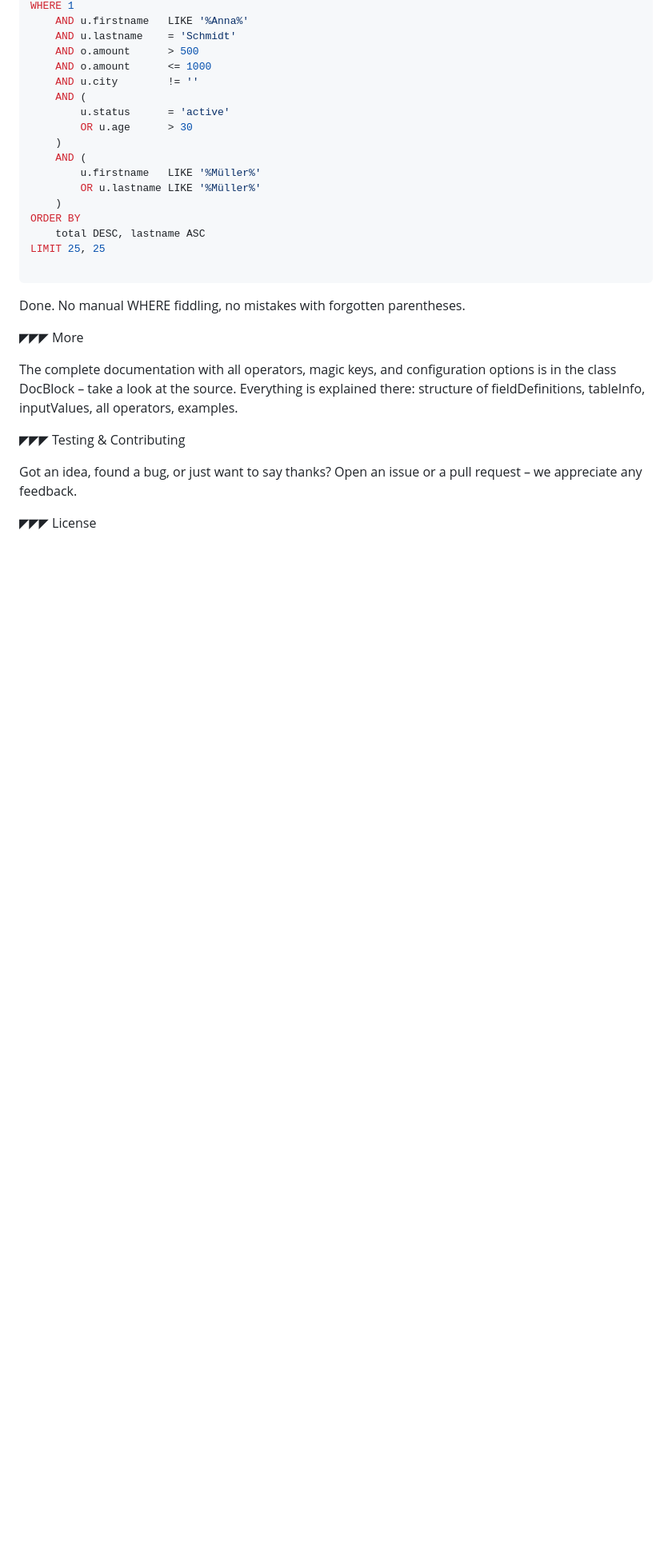
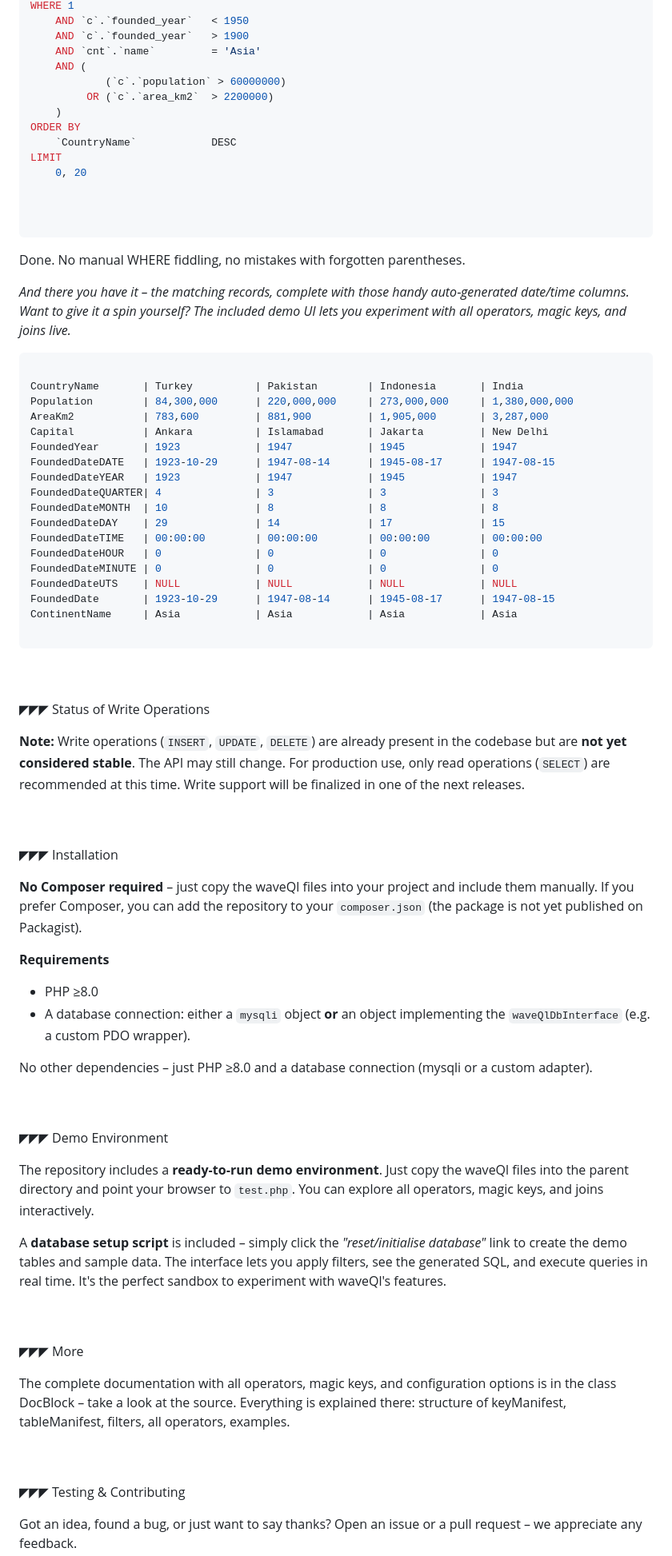
Before and after one commit to e2see/waveQl, a Markdown page: README.md, the part around one of its changes. Shown at 80% size. Drawn GitHub-style; blank space fills up the shorter version.

Commit message:
Revise README for improved clarity and installation info
Updated README.md to enhance clarity and add installation instructions.

````diff
--- a/README.md
+++ b/README.md
@@ -154,31 +154,85 @@ LEFT JOIN
 WHERE 1
-    AND u.firstname   LIKE '%Anna%'
-    AND u.lastname    = 'Schmidt'
-    AND o.amount      > 500
-    AND o.amount      <= 1000
-    AND u.city        != ''
+    AND `c`.`founded_year`   < 1950
+    AND `c`.`founded_year`   > 1900
+    AND `cnt`.`name`         = 'Asia'
     AND (
-        u.status      = 'active'
-        OR u.age      > 30
-    )
-    AND (
-        u.firstname   LIKE '%Müller%'
-        OR u.lastname LIKE '%Müller%'
+            (`c`.`population` > 60000000)
+         OR (`c`.`area_km2`  > 2200000)
     )
 ORDER BY
-    total DESC, lastname ASC
-LIMIT 25, 25
+    `CountryName`            DESC
+LIMIT
+    0, 20
+
+
 
 ```
+
+
 Done. No manual WHERE fiddling, no mistakes with forgotten parentheses.
 
 
 
+*And there you have it – the matching records, complete with those handy auto‑generated date/time columns.
+Want to give it a spin yourself? The included demo UI lets you experiment with all operators, magic keys, and joins live.*
 
+
+```sql
+
+CountryName       | Turkey          | Pakistan        | Indonesia       | India
+Population        | 84,300,000      | 220,000,000     | 273,000,000     | 1,380,000,000
+AreaKm2           | 783,600         | 881,900         | 1,905,000       | 3,287,000
+Capital           | Ankara          | Islamabad       | Jakarta         | New Delhi
+FoundedYear       | 1923            | 1947            | 1945            | 1947
+FoundedDateDATE   | 1923-10-29      | 1947-08-14      | 1945-08-17      | 1947-08-15
+FoundedDateYEAR   | 1923            | 1947            | 1945            | 1947
+FoundedDateQUARTER| 4               | 3               | 3               | 3
+FoundedDateMONTH  | 10              | 8               | 8               | 8
+FoundedDateDAY    | 29              | 14              | 17              | 15
+FoundedDateTIME   | 00:00:00        | 00:00:00        | 00:00:00        | 00:00:00
+FoundedDateHOUR   | 0               | 0               | 0               | 0
+FoundedDateMINUTE | 0               | 0               | 0               | 0
+FoundedDateUTS    | NULL            | NULL            | NULL            | NULL
+FoundedDate       | 1923-10-29      | 1947-08-14      | 1945-08-17      | 1947-08-15
+ContinentName     | Asia            | Asia            | Asia            | Asia
+
+```
+
+
+<br><br>
+◤◤◤ Status of Write Operations
+
+**Note:** Write operations (`INSERT`, `UPDATE`, `DELETE`) are already present in the codebase but are **not yet considered stable**. The API may still change. For production use, only read operations (`SELECT`) are recommended at this time. Write support will be finalized in one of the next releases.
+
+
+<br><br>
+◤◤◤ Installation
+
+**No Composer required** – just copy the waveQl files into your project and include them manually.
+If you prefer Composer, you can add the repository to your `composer.json` (the package is not yet published on Packagist).
+
+**Requirements**
+- PHP ≥8.0
+- A database connection: either a `mysqli` object **or** an object implementing the `waveQlDbInterface` (e.g. a custom PDO wrapper).
+
+No other dependencies – just PHP ≥8.0 and a database connection (mysqli or a custom adapter).
+
+
+
+
+<br><br>
+◤◤◤ Demo Environment
+
+The repository includes a **ready‑to‑run demo environment**. Just copy the waveQl files into the parent directory and point your browser to `test.php`. You can explore all operators, magic keys, and joins interactively.
+
+A **database setup script** is included – simply click the *"reset/initialise database"* link to create the demo tables and sample data. The interface lets you apply filters, see the generated SQL, and execute queries in real time. It's the perfect sandbox to experiment with waveQl's features.
+
+
+<br><br>
 ◤◤◤ More
 
 The complete documentation with all operators, magic keys, and configuration options is in the class DocBlock – take a look at the source.
-Everything is explained there: structure of fieldDefinitions, tableInfo, inputValues, all operators, examples.
+Everything is explained there: structure of keyManifest, tableManifest, filters, all operators, examples.
 
 
 
````
Also changed, not shown: other parts of README.md (+74 -72 lines).
